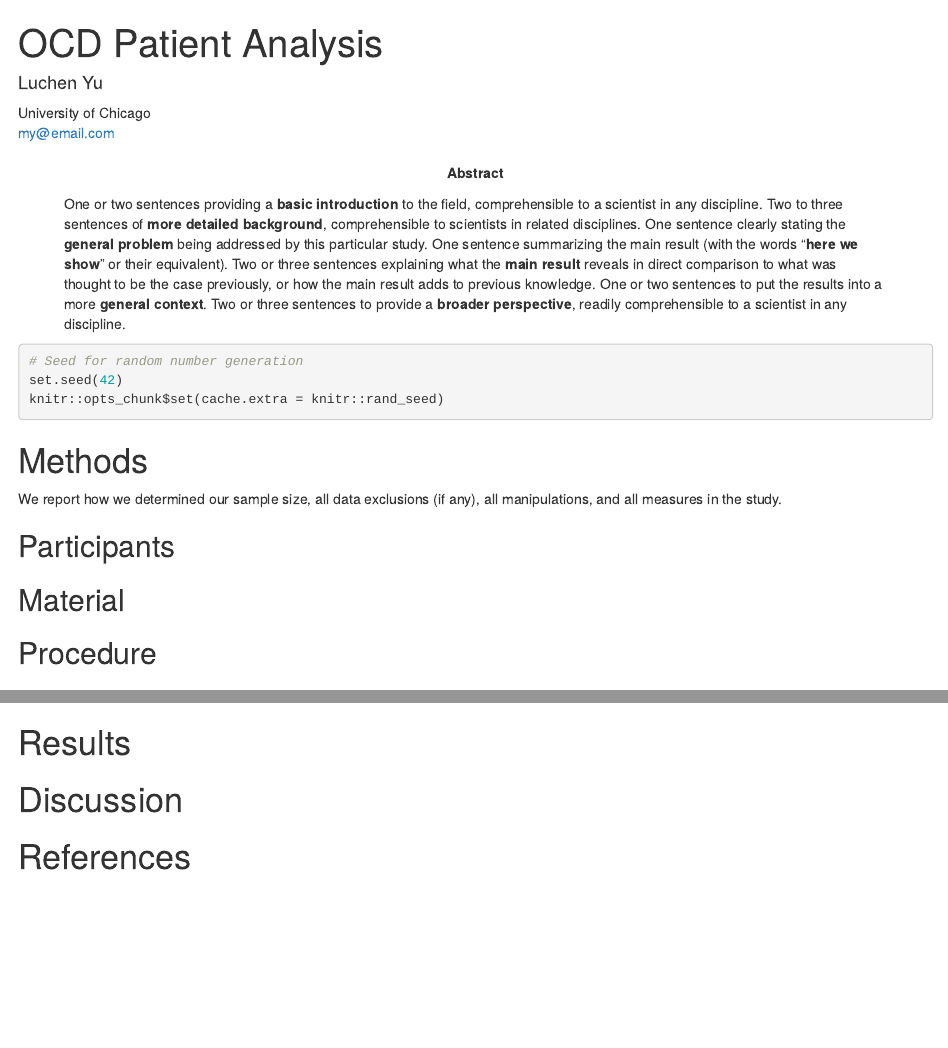
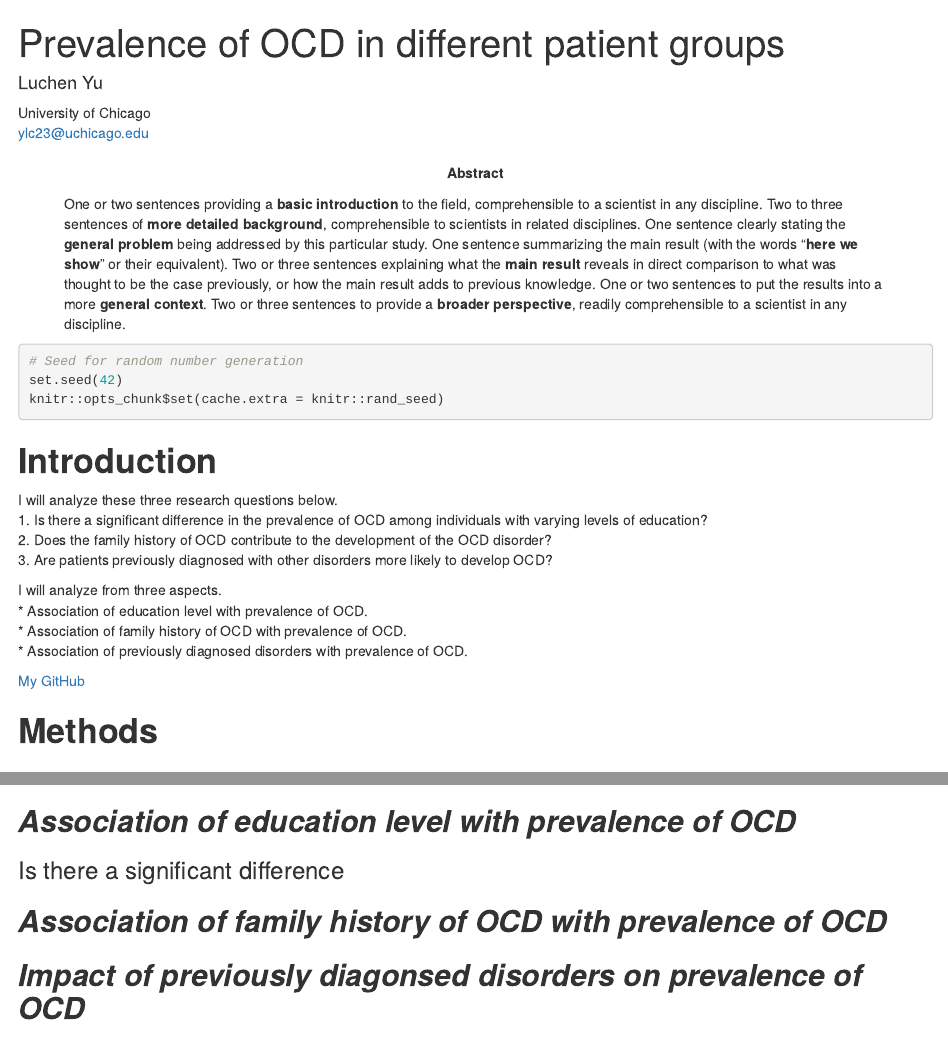
Before and after one commit to luchen0805/OCD, an R Markdown document (Notebook with papaja.Rmd): the page in a window 1100 px wide, from its top, and a second part further down, joined at a grey line. Rendered offline with R 4.5, knitr and Pandoc, with nearby package versions; some code elsewhere in the file could not run offline; a font, style sheet, LaTeX package, included part or bibliography that could not be used is replaced or left out.

Commit message:
edit title & short title, call hello_world function, add bold & italics level 1,2,3 titles, add URL, add HTML comment

````diff
--- a/Notebook with papaja.Rmd
+++ b/Notebook with papaja.Rmd
@@ -1,2 +1,2 @@
 ---
-title             : "OCD Patient Analysis"
+title             : "Prevalence of OCD in different patient groups"
@@ -9 +8 @@ author:
-    email         : "my@email.com"
+    email         : "ylc23@uchicago.edu"
@@ -65,21 +59,32 @@ set.seed(42)
 knitr::opts_chunk$set(cache.extra = knitr::rand_seed)
 ```
 
+# **Introduction**
 
+<!-- Ordered list -->
+I will analyze these three research questions below.
+1. Is there a significant difference in the prevalence of OCD among individuals with varying levels of education?
+2. Does the family history of OCD contribute to the development of the OCD disorder?
+3. Are patients previously diagnosed with other disorders more likely to develop OCD?
 
-# Methods
-We report how we determined our sample size, all data exclusions (if any), all manipulations, and all measures in the study. <!-- 21-word solution (Simmons, Nelson & Simonsohn, 2012; retrieved from http://ssrn.com/abstract=2160588) -->
+<!-- Unordered list -->
+I will analyze from three aspects.
+* Association of education level with prevalence of OCD.
+* Association of family history of OCD with prevalence of OCD.
+* Association of previously diagnosed disorders with prevalence of OCD.
 
-## Participants
+<!-- Linked URL -->
+[My GitHub](https://github.com/luchen0805/OCD)
 
-## Material
+# **Methods**
 
-## Procedure
-
-## Data analysis
+# **Data analysis**
 We used `r cite_r("r-references.bib")` for all our analyses.
 
+## ***Association of education level with prevalence of OCD***
 
-# Results
+### Is there a significant difference
 
-# Discussion
+## ***Association of family history of OCD with prevalence of OCD***
+
+## ***Impact of previously diagonsed disorders on prevalence of OCD***
@@ -87,7 +96,7 @@ We used `r cite_r("r-references.bib")` for all our analyses.
 
 \newpage
 
-# References
+# **References**
 
 ::: {#refs custom-style="Bibliography"}
 :::
````
Also changed, not shown: Notebook with papaja.Rmd (24 more changed lines).
